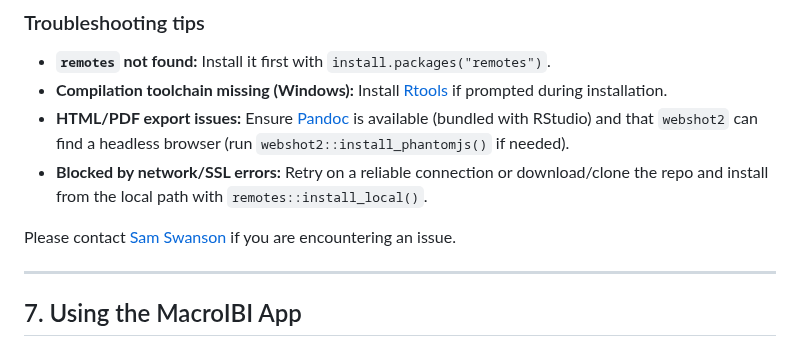
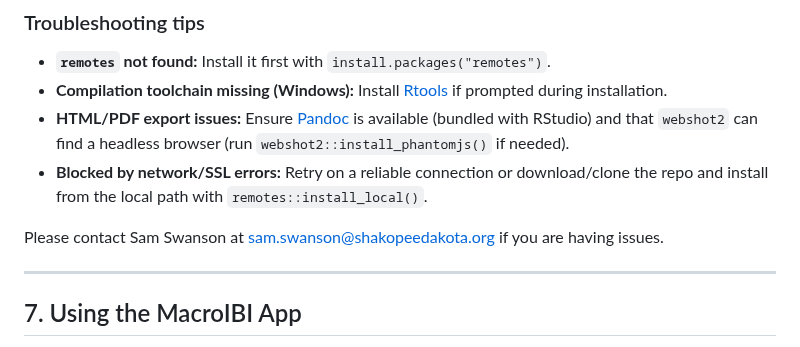
Before and after one commit to aomop/MacroIBI, a Markdown page: inst/docs/FIELD_AND_APP_GUIDE_v2.md, the part around the change. GitHub-like rendering.

Commit message:
Improve contact information readability
Updated contact information formatting for clarity.

```diff
--- a/inst/docs/FIELD_AND_APP_GUIDE_v2.md
+++ b/inst/docs/FIELD_AND_APP_GUIDE_v2.md
@@ -172,7 +172,7 @@ remotes::install_github("aomop/MacroIBI")
 - **HTML/PDF export issues:** Ensure [Pandoc](https://pandoc.org/) is available (bundled with RStudio) and that `webshot2` can find a headless browser (run `webshot2::install_phantomjs()` if needed).
 - **Blocked by network/SSL errors:** Retry on a reliable connection or download/clone the repo and install from the local path with `remotes::install_local()`.
 
-Please contact [Sam Swanson](sam.swanson@shakopeedakota.org) if you are encountering an issue.
+Please contact Sam Swanson at sam.swanson@shakopeedakota.org if you are having issues.
 
 ---
 
```
